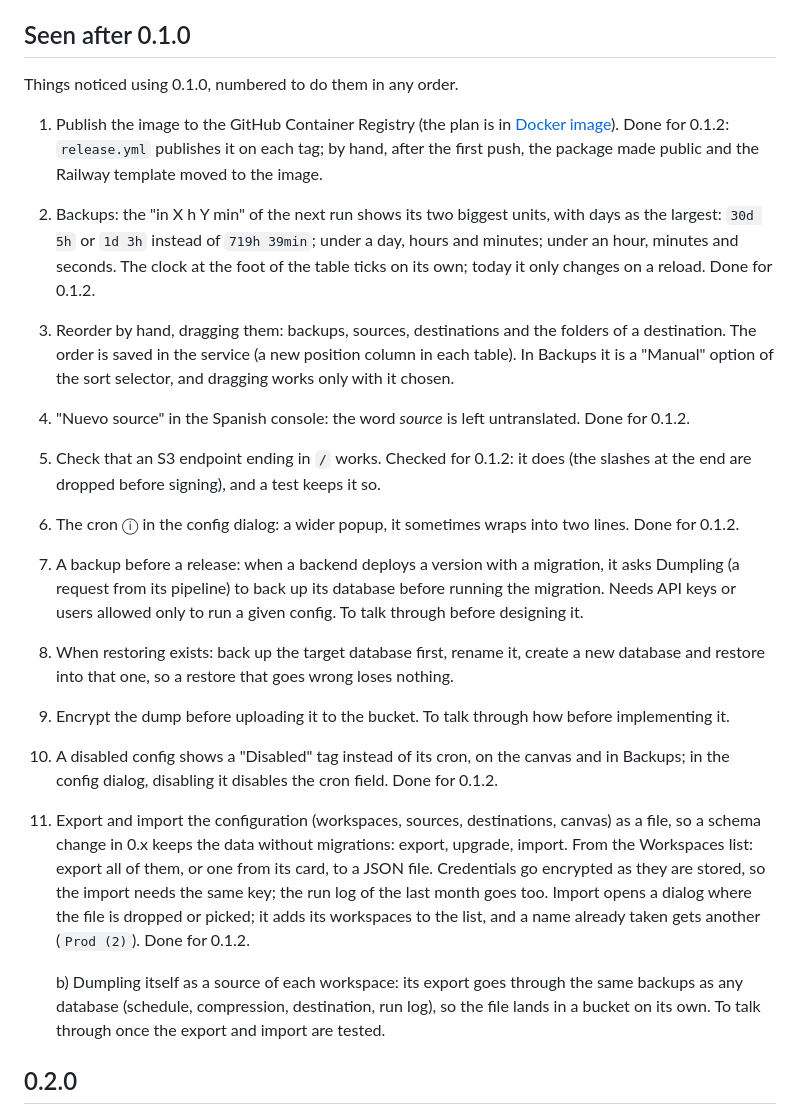
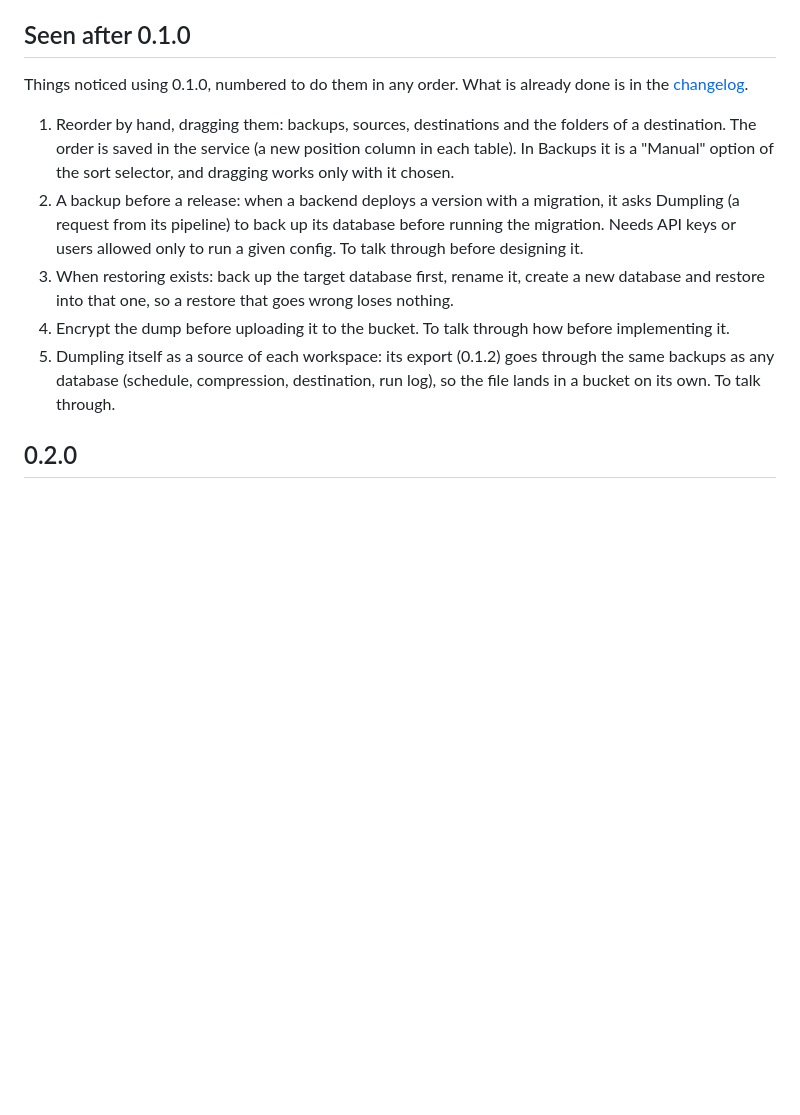
Before and after one commit to Root-101/dumpling, a Markdown page: ROADMAP.md, the part around the change. Drawn GitHub-style; blank space fills up the shorter version.

Commit message:
Roadmap: the points seen after 0.1.0 already done for 0.1.2 out, the rest numbered again

```diff
--- a/ROADMAP.md
+++ b/ROADMAP.md
@@ -45,41 +45,21 @@ are in the changelogs of [`service/`](service/CHANGELOG.md) and [`console/`](con
 
 ## Seen after 0.1.0
 
-Things noticed using 0.1.0, numbered to do them in any order.
+Things noticed using 0.1.0, numbered to do them in any order. What is already done is in the
+[changelog](CHANGELOG.md).
 
-1. Publish the image to the GitHub Container Registry (the plan is in [Docker image](#docker-image)).
-   Done for 0.1.2: `release.yml` publishes it on each tag; by hand, after the first push, the
-   package made public and the Railway template moved to the image.
-2. Backups: the "in X h Y min" of the next run shows its two biggest units, with days as the
-   largest: `30d 5h` or `1d 3h` instead of `719h 39min`; under a day, hours and minutes; under an
-   hour, minutes and seconds. The clock at the foot of the table ticks on its own; today it only
-   changes on a reload. Done for 0.1.2.
-3. Reorder by hand, dragging them: backups, sources, destinations and the folders of a
+1. Reorder by hand, dragging them: backups, sources, destinations and the folders of a
    destination. The order is saved in the service (a new position column in each table). In
    Backups it is a "Manual" option of the sort selector, and dragging works only with it chosen.
-4. "Nuevo source" in the Spanish console: the word *source* is left untranslated. Done for 0.1.2.
-5. Check that an S3 endpoint ending in `/` works. Checked for 0.1.2: it does (the slashes at the
-   end are dropped before signing), and a test keeps it so.
-6. The cron ⓘ in the config dialog: a wider popup, it sometimes wraps into two lines. Done for
-   0.1.2.
-7. A backup before a release: when a backend deploys a version with a migration, it asks Dumpling
+2. A backup before a release: when a backend deploys a version with a migration, it asks Dumpling
    (a request from its pipeline) to back up its database before running the migration. Needs
    API keys or users allowed only to run a given config. To talk through before designing it.
-8. When restoring exists: back up the target database first, rename it, create a new database and
+3. When restoring exists: back up the target database first, rename it, create a new database and
    restore into that one, so a restore that goes wrong loses nothing.
-9. Encrypt the dump before uploading it to the bucket. To talk through how before implementing it.
-10. A disabled config shows a "Disabled" tag instead of its cron, on the canvas and in Backups;
-    in the config dialog, disabling it disables the cron field. Done for 0.1.2.
-11. Export and import the configuration (workspaces, sources, destinations, canvas) as a file, so
-    a schema change in 0.x keeps the data without migrations: export, upgrade, import. From the
-    Workspaces list: export all of them, or one from its card, to a JSON file. Credentials go
-    encrypted as they are stored, so the import needs the same key; the run log of the last month
-    goes too. Import opens a dialog where the file is dropped or picked; it adds its workspaces to
-    the list, and a name already taken gets another (`Prod (2)`). Done for 0.1.2.
-
-    b) Dumpling itself as a source of each workspace: its export goes through the same backups as
-    any database (schedule, compression, destination, run log), so the file lands in a bucket on
-    its own. To talk through once the export and import are tested.
+4. Encrypt the dump before uploading it to the bucket. To talk through how before implementing it.
+5. Dumpling itself as a source of each workspace: its export (0.1.2) goes through the same backups
+   as any database (schedule, compression, destination, run log), so the file lands in a bucket on
+   its own. To talk through.
 
 ## 0.2.0
 
```
